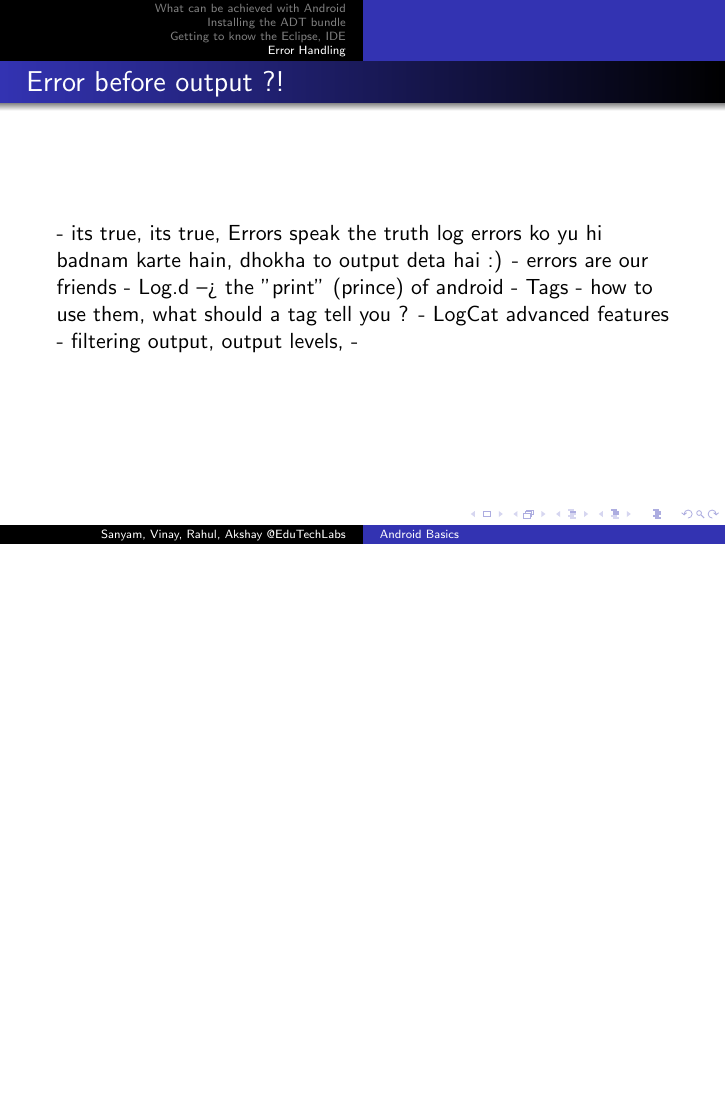
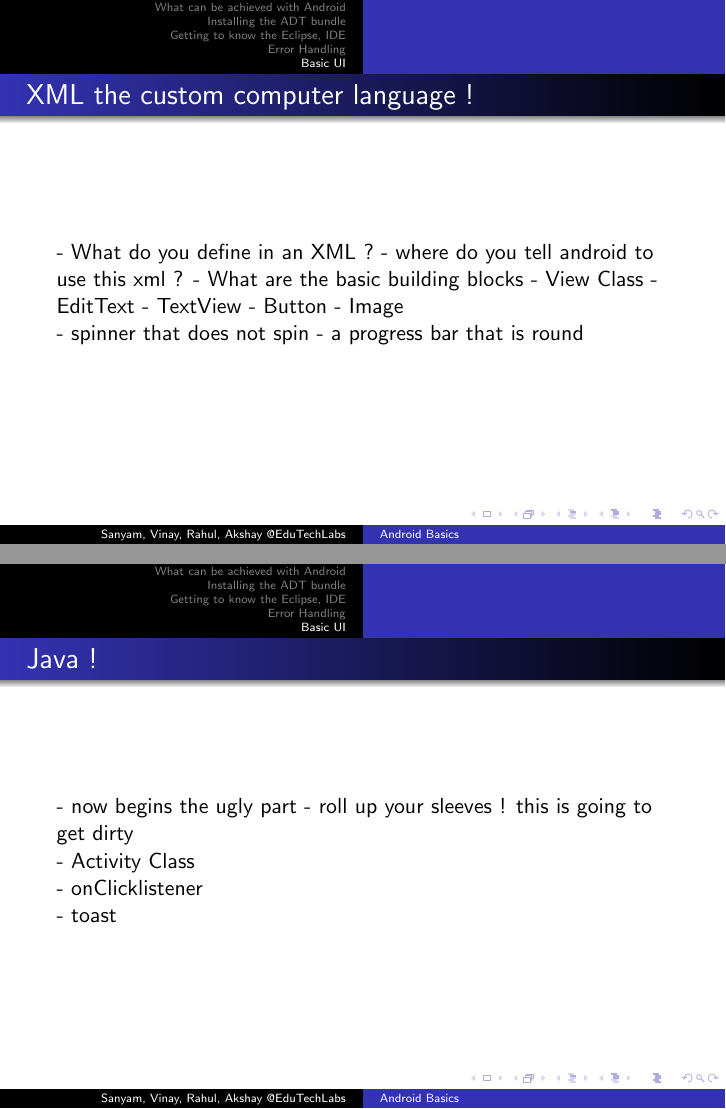
Before and after one commit to SanyamMulay/BasicAndroidTutorial, LaTeX slides (AndroidBasics.tex): page 11 of 11 before the commit and pages 12 and 13 of 15 after it, the two joined at a grey line, the shorter picture padded with empty space. Compiled offline with pdfLaTeX.

Commit message:
Basic Structure alomst ready

```diff
--- a/AndroidBasics.tex
+++ b/AndroidBasics.tex
@@ -178,4 +179,39 @@ log errors ko yu hi badnam karte hain, dhokha to output deta hai :)
 - Log.d --> the "print" (prince) of android
 - Tags - how to use them, what should a tag tell you ?
 - LogCat advanced features - filtering output, output levels,
--
+
+\end{frame}
+
+\section{Basic UI}
+
+\begin{frame}[containsverbatim]{XML the custom computer language !}
+
+- What do you define in an XML ?
+- where do you tell android to use this xml ?
+- What are the basic building blocks
+- View Class
+- EditText
+- TextView
+- Button
+- Image
+
+- spinner that does not spin
+- a progress bar that is round
+\end{frame}
+
+
+%Make an app which greets you if you fill you name
+% It says don't recognize you if you if name is blank !
+
+\begin{frame}[containsverbatim]{Java !}
+
+- now begins the ugly part
+- roll up your sleeves ! this is going to get dirty
+
+
+- Activity Class
+
+- onClicklistener
+
+- toast
+\end{frame}
```
Also changed, not shown: AndroidBasics.tex (53 more changed lines).
